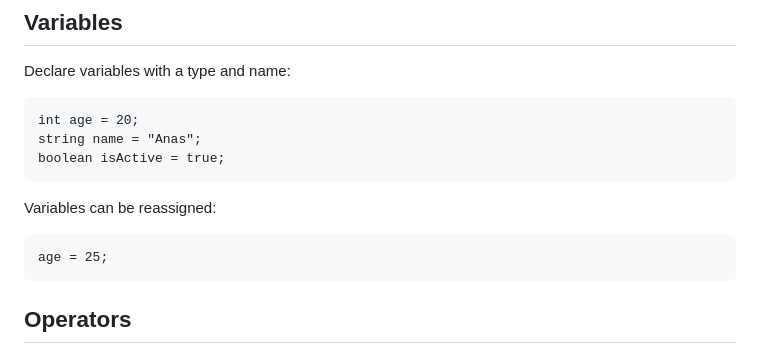
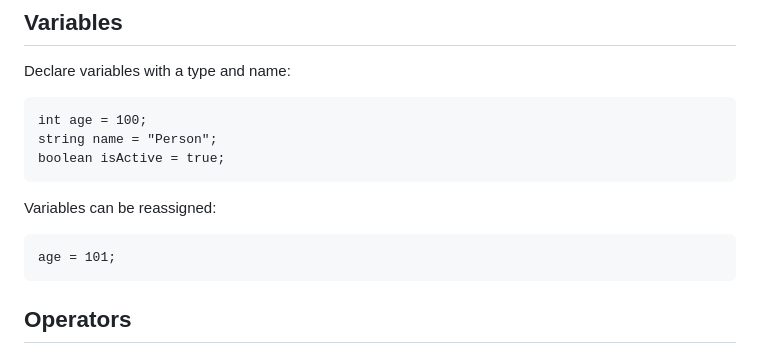
Before and after one commit to muhammadanasajjad/Javish, a Markdown page: DOCS.md, the part around the change. Drawn GitHub-style.

````diff
--- a/DOCS.md
+++ b/DOCS.md
@@ -41,15 +41,15 @@ Comments:
 Declare variables with a type and name:
 
 ```javish
-int age = 20;
-string name = "Anas";
+int age = 100;
+string name = "Person";
 boolean isActive = true;
 ```
 
 Variables can be reassigned:
 
 ```javish
-age = 25;
+age = 101;
 ```
 
 ## Operators
````
